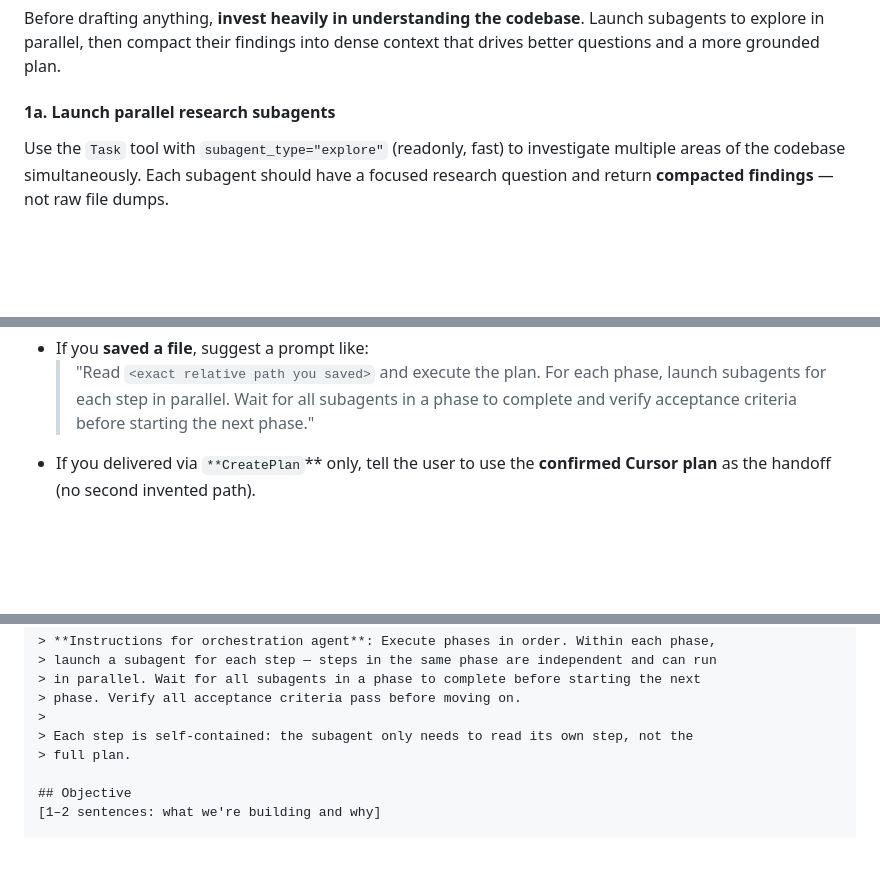
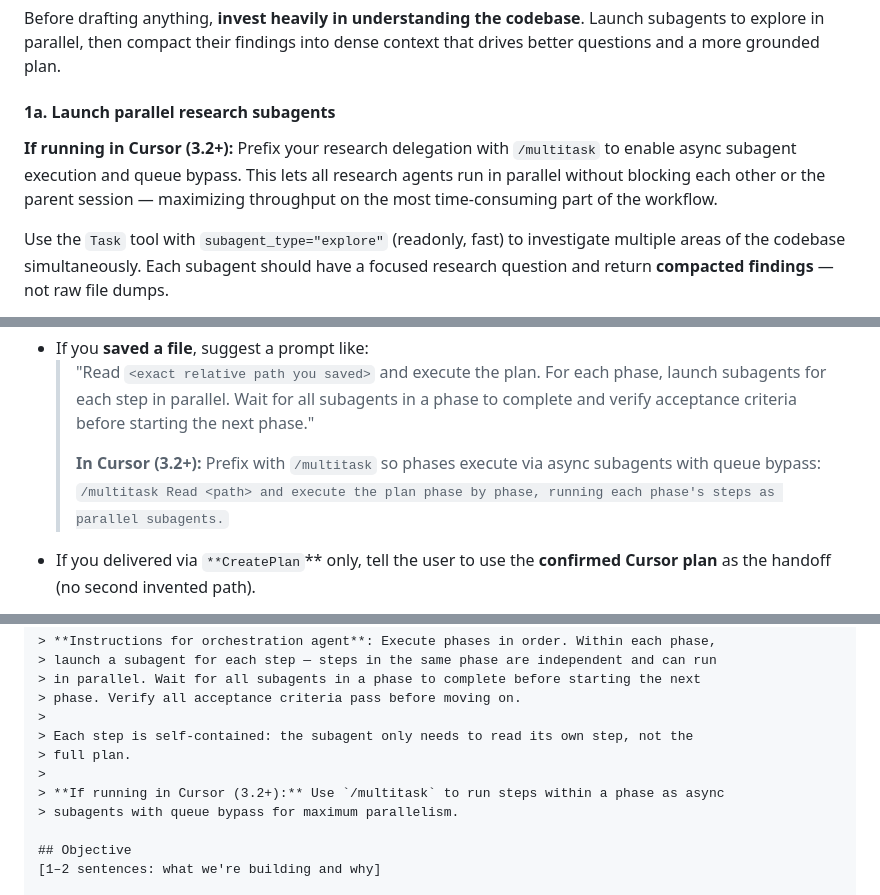
Before and after one commit to smyrick/skills, a Markdown page: skills/research-and-plan/SKILL.md, 3 parts joined by grey strips. Drawn GitHub-style; blank space fills up the shorter version.

Commit message:
feat(research-and-plan): add Cursor multitask mode support
Add /multitask guidance to the skill for Cursor 3.2+ runtimes — research subagents, execution kickoff prompts, and handoff artifact instructions.

Made-with: Cursor

```diff
--- a/skills/research-and-plan/SKILL.md
+++ b/skills/research-and-plan/SKILL.md
@@ -54,6 +54,11 @@ subagents to explore in parallel, then compact their findings into dense context
 drives better questions and a more grounded plan.
 
 #### 1a. Launch parallel research subagents
+
+**If running in Cursor (3.2+):** Prefix your research delegation with `/multitask`
+to enable async subagent execution and queue bypass. This lets all research agents
+run in parallel without blocking each other or the parent session — maximizing
+throughput on the most time-consuming part of the workflow.
 
 Use the `Task` tool with `subagent_type="explore"` (readonly, fast) to investigate
 multiple areas of the codebase simultaneously. Each subagent should have a focused
@@ -261,6 +266,10 @@ unless the user asks.
   > "Read `<exact relative path you saved>` and execute the plan. For each phase, launch
   > subagents for each step in parallel. Wait for all subagents in a phase to complete
   > and verify acceptance criteria before starting the next phase."
+  >
+  > **In Cursor (3.2+):** Prefix with `/multitask` so phases execute via async subagents
+  > with queue bypass:
+  > `/multitask Read <path> and execute the plan phase by phase, running each phase's steps as parallel subagents.`
 - If you delivered via `**CreatePlan`** only, tell the user to use the **confirmed Cursor
 plan** as the handoff (no second invented path).
 
@@ -289,6 +298,9 @@ each step within a phase in parallel.
 >
 > Each step is self-contained: the subagent only needs to read its own step, not the
 > full plan.
+>
+> **If running in Cursor (3.2+):** Use `/multitask` to run steps within a phase as async
+> subagents with queue bypass for maximum parallelism.
 
 ## Objective
 [1–2 sentences: what we're building and why]
```
Also changed, not shown: other parts of skills/research-and-plan/SKILL.md (+1 -1 lines).
